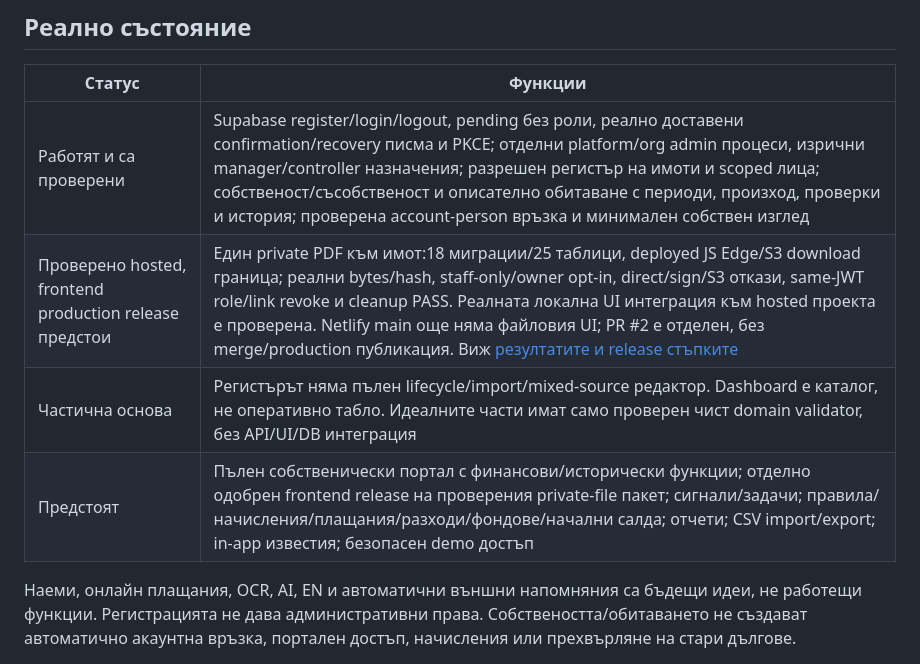
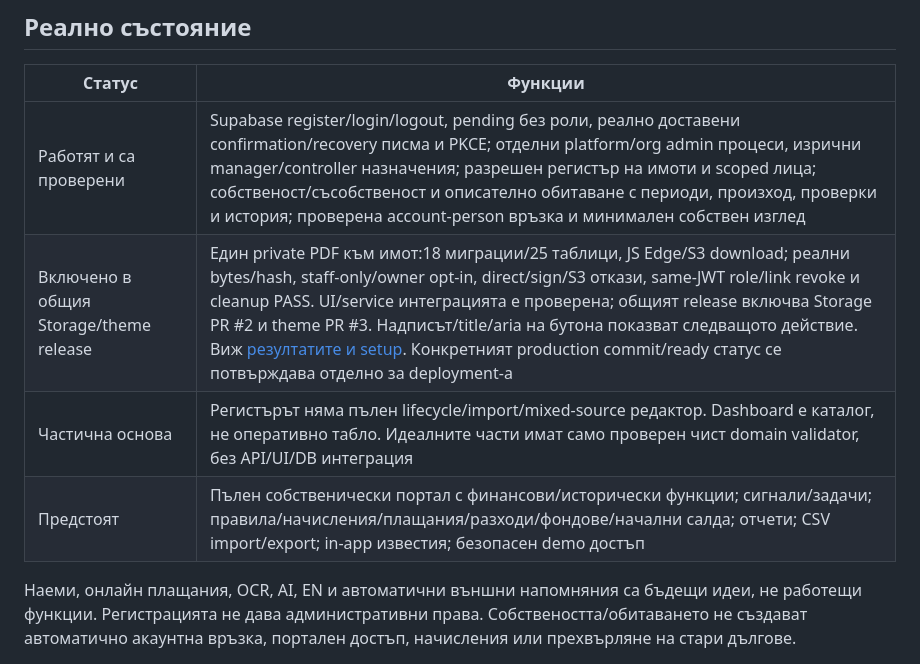
Before and after one commit to ilopolo/PropertyHub, a Markdown page: README.md, the part around the change. Rendered like a GitHub page.

```diff
--- a/README.md
+++ b/README.md
@@ -9,9 +9,9 @@
 | Статус | Функции |
 |---|---|
 | Работят и са проверени | Supabase register/login/logout, pending без роли, реално доставени confirmation/recovery писма и PKCE; отделни platform/org admin процеси, изрични manager/controller назначения; разрешен регистър на имоти и scoped лица; собственост/съсобственост и описателно обитаване с периоди, произход, проверки и история; проверена account-person връзка и минимален собствен изглед |
-| Проверено hosted, frontend production release предстои | Един private PDF към имот:18 миграции/25 таблици, deployed JS Edge/S3 download граница; реални bytes/hash, staff-only/owner opt-in, direct/sign/S3 откази, same-JWT role/link revoke и cleanup PASS. Реалната локална UI интеграция към hosted проекта е проверена. Netlify main още няма файловия UI; PR #2 е отделен, без merge/production публикация. Виж [резултатите и release стъпките](supabase/README.md#hosted-storage-приемане--pass-01112026-frontend-release-предстои) |
+| Включено в общия Storage/theme release | Един private PDF към имот:18 миграции/25 таблици, JS Edge/S3 download; реални bytes/hash, staff-only/owner opt-in, direct/sign/S3 откази, same-JWT role/link revoke и cleanup PASS. UI/service интеграцията е проверена; общият release включва Storage PR #2 и theme PR #3. Надписът/title/aria на бутона показват следващото действие. Виж [резултатите и setup](supabase/README.md). Конкретният production commit/ready статус се потвърждава отделно за deployment-а |
 | Частична основа | Регистърът няма пълен lifecycle/import/mixed-source редактор. Dashboard е каталог, не оперативно табло. Идеалните части имат само проверен чист domain validator, без API/UI/DB интеграция |
-| Предстоят | Пълен собственически портал с финансови/исторически функции; отделно одобрен frontend release на проверения private-file пакет; сигнали/задачи; правила/начисления/плащания/разходи/фондове/начални салда; отчети; CSV import/export; in-app известия; безопасен demo достъп |
+| Предстоят | Пълен собственически портал с финансови/исторически функции; сигнали/задачи; правила/начисления/плащания/разходи/фондове/начални салда; отчети; CSV import/export; in-app известия; безопасен demo достъп |
 
 Наеми, онлайн плащания, OCR, AI, EN и автоматични външни напомняния са бъдещи идеи, не работещи функции. Регистрацията не дава административни права. Собствеността/обитаването не създават автоматично акаунтна връзка, портален достъп, начисления или прехвърляне на стари дългове.
 
```
Also changed, not shown: docs/public/ARCHITECTURE.md (+3 -3 lines), supabase/README.md (+3 -3 lines).
